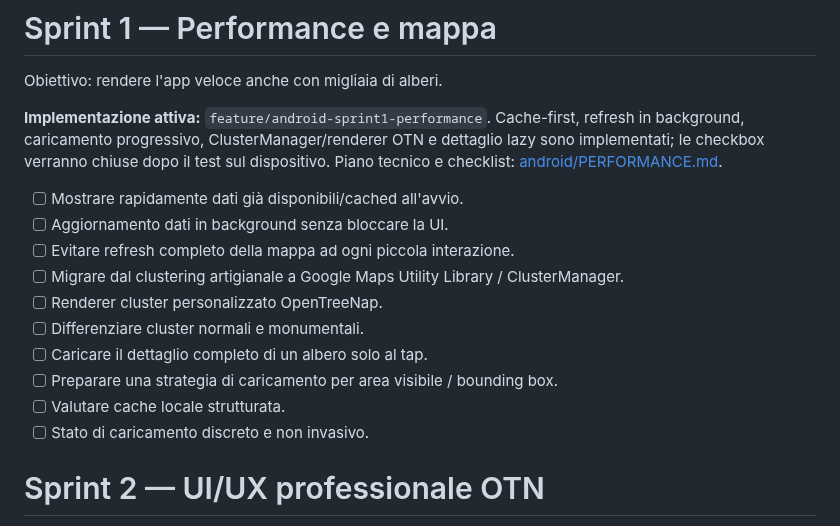
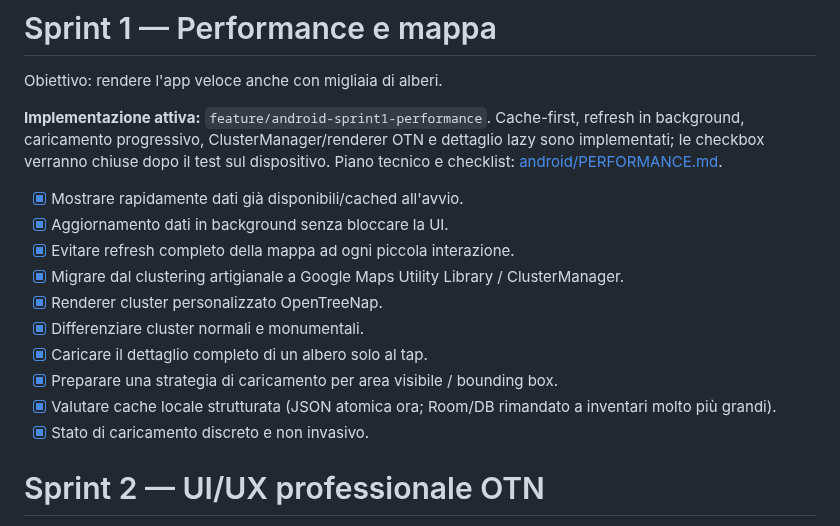
Before and after one commit to nicoali/OpenTreeNap, a Markdown page: ROADMAP.md, the part around the change. GitHub-like rendering.

Commit message:
Mark verified Sprint 1 performance milestones complete

```diff
--- a/ROADMAP.md
+++ b/ROADMAP.md
@@ -39,16 +39,16 @@ Obiettivo: rendere l'app veloce anche con migliaia di alberi.
 
 **Implementazione attiva:** `feature/android-sprint1-performance`. Cache-first, refresh in background, caricamento progressivo, ClusterManager/renderer OTN e dettaglio lazy sono implementati; le checkbox verranno chiuse dopo il test sul dispositivo. Piano tecnico e checklist: [android/PERFORMANCE.md](android/PERFORMANCE.md).
 
-- [ ] Mostrare rapidamente dati già disponibili/cached all'avvio.
-- [ ] Aggiornamento dati in background senza bloccare la UI.
-- [ ] Evitare refresh completo della mappa ad ogni piccola interazione.
-- [ ] Migrare dal clustering artigianale a Google Maps Utility Library / ClusterManager.
-- [ ] Renderer cluster personalizzato OpenTreeNap.
-- [ ] Differenziare cluster normali e monumentali.
-- [ ] Caricare il dettaglio completo di un albero solo al tap.
-- [ ] Preparare una strategia di caricamento per area visibile / bounding box.
-- [ ] Valutare cache locale strutturata.
-- [ ] Stato di caricamento discreto e non invasivo.
+- [x] Mostrare rapidamente dati già disponibili/cached all'avvio.
+- [x] Aggiornamento dati in background senza bloccare la UI.
+- [x] Evitare refresh completo della mappa ad ogni piccola interazione.
+- [x] Migrare dal clustering artigianale a Google Maps Utility Library / ClusterManager.
+- [x] Renderer cluster personalizzato OpenTreeNap.
+- [x] Differenziare cluster normali e monumentali.
+- [x] Caricare il dettaglio completo di un albero solo al tap.
+- [x] Preparare una strategia di caricamento per area visibile / bounding box.
+- [x] Valutare cache locale strutturata (JSON atomica ora; Room/DB rimandato a inventari molto più grandi).
+- [x] Stato di caricamento discreto e non invasivo.
 
 # Sprint 2 — UI/UX professionale OTN
 
```
